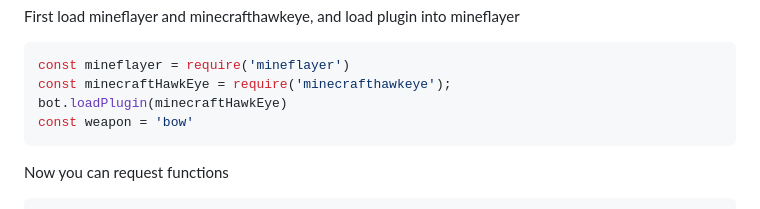
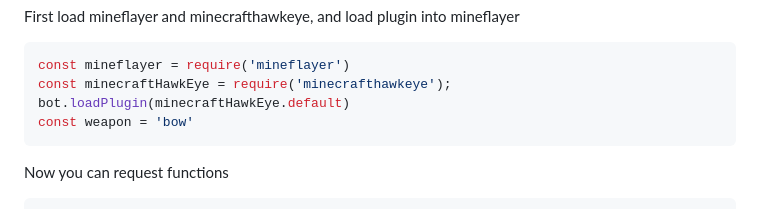
Before and after one commit to sefirosweb/minecraftHawkEye, a Markdown page: README.md, the part around the change. Rendered like a GitHub page.

Commit message:
Fixed loadPlugin error

````diff
--- a/README.md
+++ b/README.md
@@ -17,7 +17,7 @@ First load mineflayer and minecrafthawkeye, and load plugin into mineflayer
 ```js
 const mineflayer = require('mineflayer')
 const minecraftHawkEye = require('minecrafthawkeye');
-bot.loadPlugin(minecraftHawkEye)
+bot.loadPlugin(minecraftHawkEye.default)
 const weapon = 'bow'
 ```
 
````
